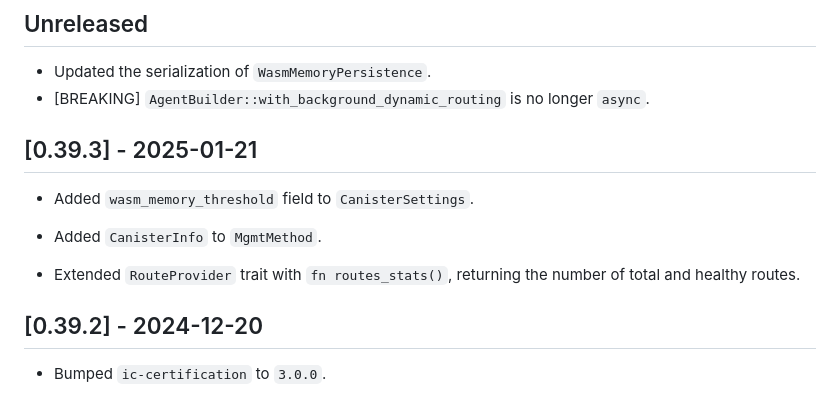
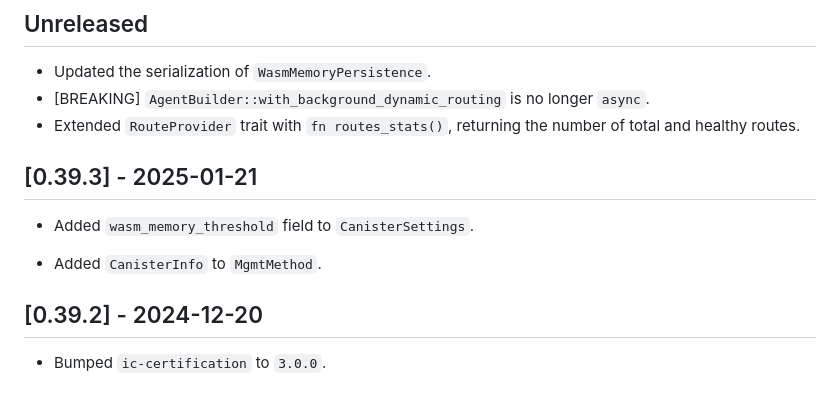
Before and after one commit to dfinity/agent-rs, a Markdown page: CHANGELOG.md, the part around the change. GitHub-like rendering.

Commit message:
fix: changelog

```diff
--- a/CHANGELOG.md
+++ b/CHANGELOG.md
@@ -10,14 +10,13 @@ and this project adheres to [Semantic Versioning](https://semver.org/spec/v2.0.0
 
 * Updated the serialization of `WasmMemoryPersistence`.
 * [BREAKING] `AgentBuilder::with_background_dynamic_routing` is no longer `async`.
+* Extended `RouteProvider` trait with `fn routes_stats()`, returning the number of total and healthy routes.
 
 ## [0.39.3] - 2025-01-21
 
 * Added `wasm_memory_threshold` field to `CanisterSettings`.
 
 * Added `CanisterInfo` to `MgmtMethod`.
-
-* Extended `RouteProvider` trait with `fn routes_stats()`, returning the number of total and healthy routes.
 
 ## [0.39.2] - 2024-12-20
 
```
